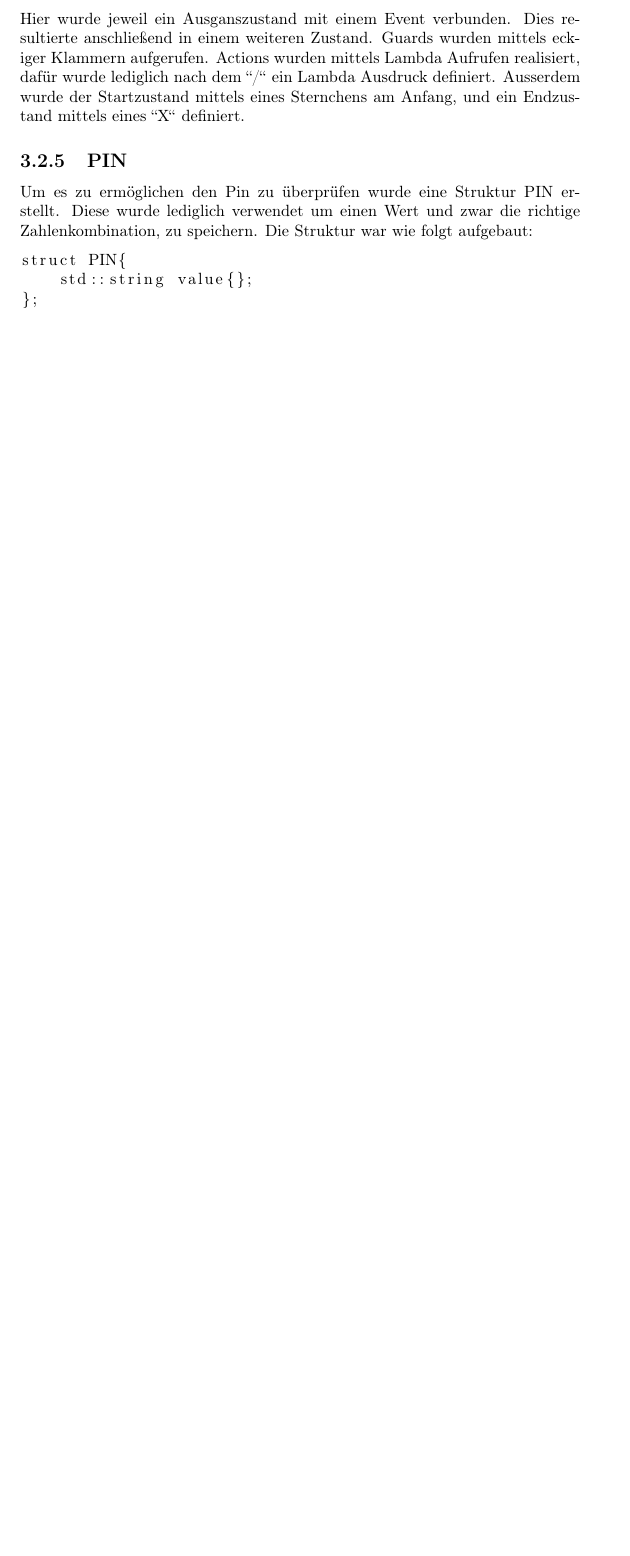
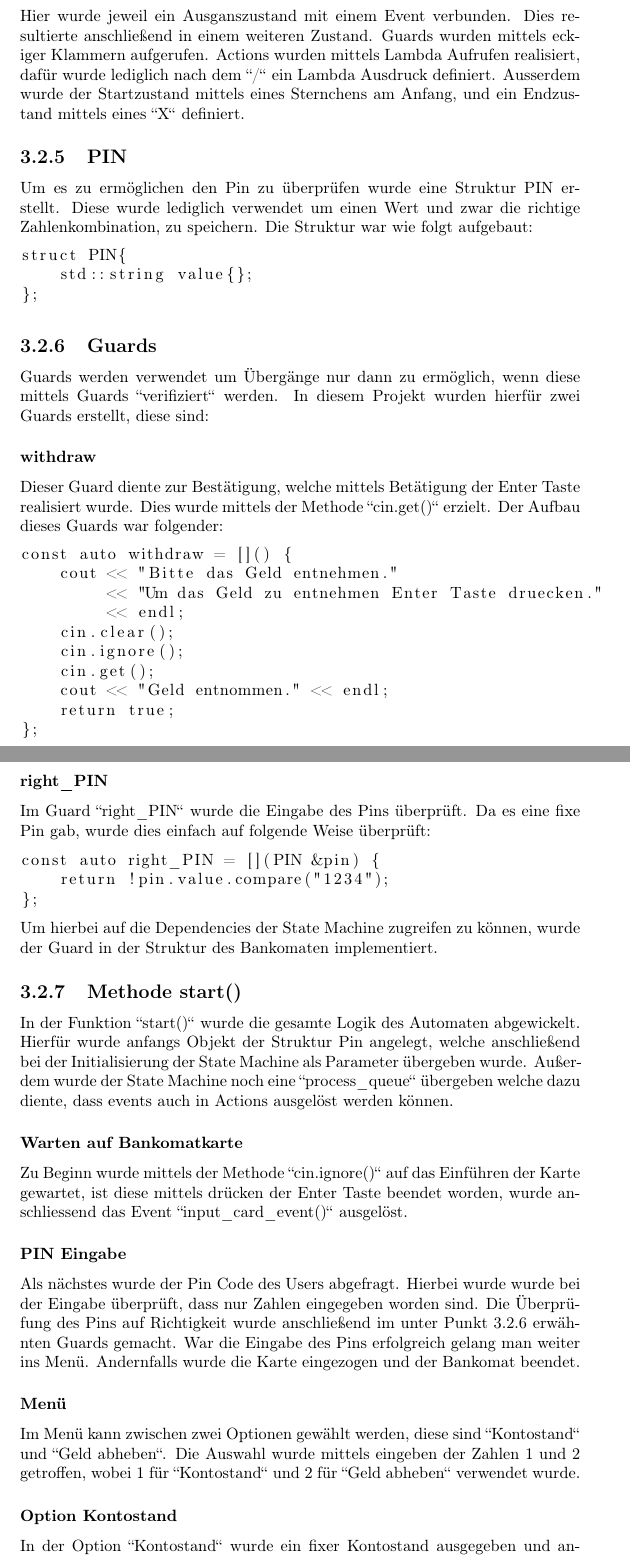
Before and after one commit to alecrispino/crispino_pos, a LaTeX document (doc/POS_Projekt/main.tex): part of page 14 of 14 before the commit and two parts of pages 14 and 15 of 16 after it, the two joined at a grey line, cut so that both start at the same text, the shorter picture padded with empty space. Compiled offline with pdfLaTeX.

Commit message:
nearly finished doc

```diff
--- a/doc/POS_Projekt/main.tex
+++ b/doc/POS_Projekt/main.tex
@@ -347,8 +347,43 @@ struct PIN{
 };
 \end{lstlisting}
 %guards definiert
+\subsection{Guards}
+Guards werden verwendet um Übergänge nur dann zu ermöglich, wenn diese mittels Guards ``verifiziert`` werden. In diesem Projekt wurden hierfür zwei Guards erstellt, diese sind:
+\subsubsection{withdraw}
+Dieser Guard diente zur Bestätigung, welche mittels Betätigung der Enter Taste realisiert wurde. Dies wurde mittels der Methode ``cin.get()`` erzielt. Der Aufbau dieses Guards war folgender:
+\begin{lstlisting}
+const auto withdraw = []() {
+    cout << "Bitte das Geld entnehmen."
+         << "Um das Geld zu entnehmen Enter Taste druecken."
+         << endl;
+    cin.clear();
+    cin.ignore();
+    cin.get();
+    cout << "Geld entnommen." << endl;
+    return true;
+};
+\end{lstlisting}
+\subsubsection{right\_PIN}
+Im Guard ``right\_PIN`` wurde die Eingabe des Pins überprüft. Da es eine fixe Pin gab, wurde dies einfach auf folgende Weise überprüft:
+\begin{lstlisting}
+const auto right_PIN = [](PIN &pin) {
+    return !pin.value.compare("1234");
+};
+\end{lstlisting}
+Um hierbei auf die Dependencies der State Machine zugreifen zu können, wurde der Guard in der Struktur des Bankomaten implementiert.
 %start Methode
 %Pin angelegt sm angelegt
+\subsection{Methode start()}
+In der Funktion ``start()`` wurde die gesamte Logik des Automaten abgewickelt. Hierfür wurde anfangs Objekt der Struktur Pin angelegt, welche anschließend bei der Initialisierung der State Machine als Parameter übergeben wurde. Außerdem wurde der State Machine noch eine ``process\_queue`` übergeben welche dazu diente, dass events auch in Actions ausgelöst werden können.
+\subsubsection{Warten auf Bankomatkarte}
+Zu Beginn wurde mittels der Methode ``cin.ignore()`` auf das Einführen der Karte gewartet, ist diese mittels drücken der Enter Taste beendet worden, wurde anschliessend das Event ``input\_card\_event()`` ausgelöst.
+\subsubsection{PIN Eingabe}
 %Eingabe
+Als nächstes wurde der Pin Code des Users abgefragt. Hierbei wurde wurde bei der Eingabe überprüft, dass nur Zahlen eingegeben worden sind. Die Überprüfung des Pins auf Richtigkeit wurde anschließend im unter Punkt 3.2.6 erwähnten Guards gemacht. War die Eingabe des Pins erfolgreich gelang man weiter ins Menü. Andernfalls wurde die Karte eingezogen und der Bankomat beendet.
+\subsubsection{Menü}
 %Menü
+Im Menü kann zwischen zwei Optionen gewählt werden, diese sind ``Kontostand`` und ``Geld abheben``. Die Auswahl wurde mittels eingeben der Zahlen 1 und 2 getroffen, wobei 1 für ``Kontostand`` und 2 für ``Geld abheben`` verwendet wurde.
+
+\subsubsection{Option Kontostand}
 %Kontostand
+In der Option ``Kontostand`` wurde ein fixer Kontostand ausgegeben und anschließend auf die Bestätigung mittels drücken der Enter Taste gewartet. Nach der Bestätigung wurde der Bankomat beendet.
```
Also changed, not shown: doc/POS_Projekt.pdf (added), doc/POS_Projekt/main.tex (6 more changed lines).
